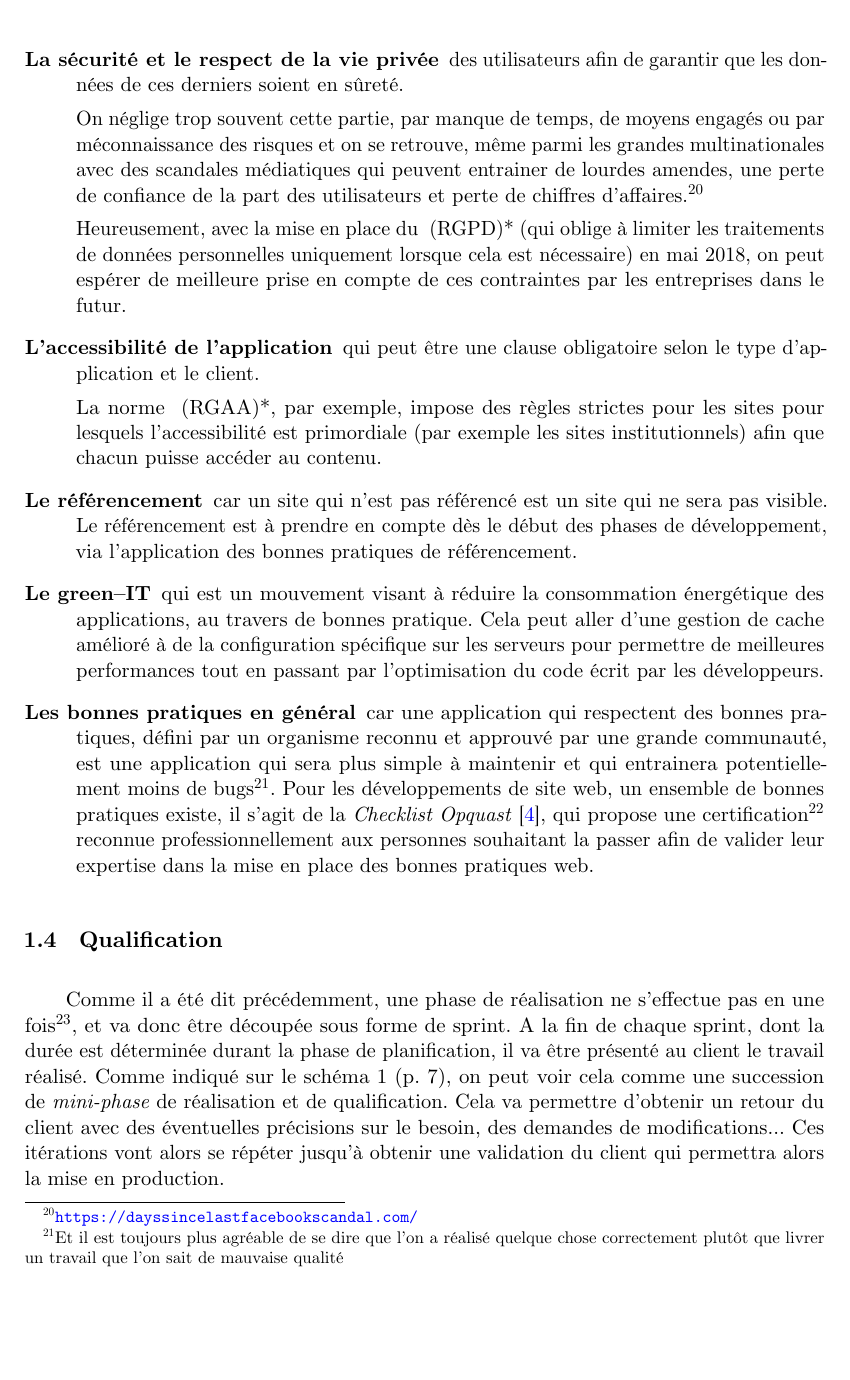
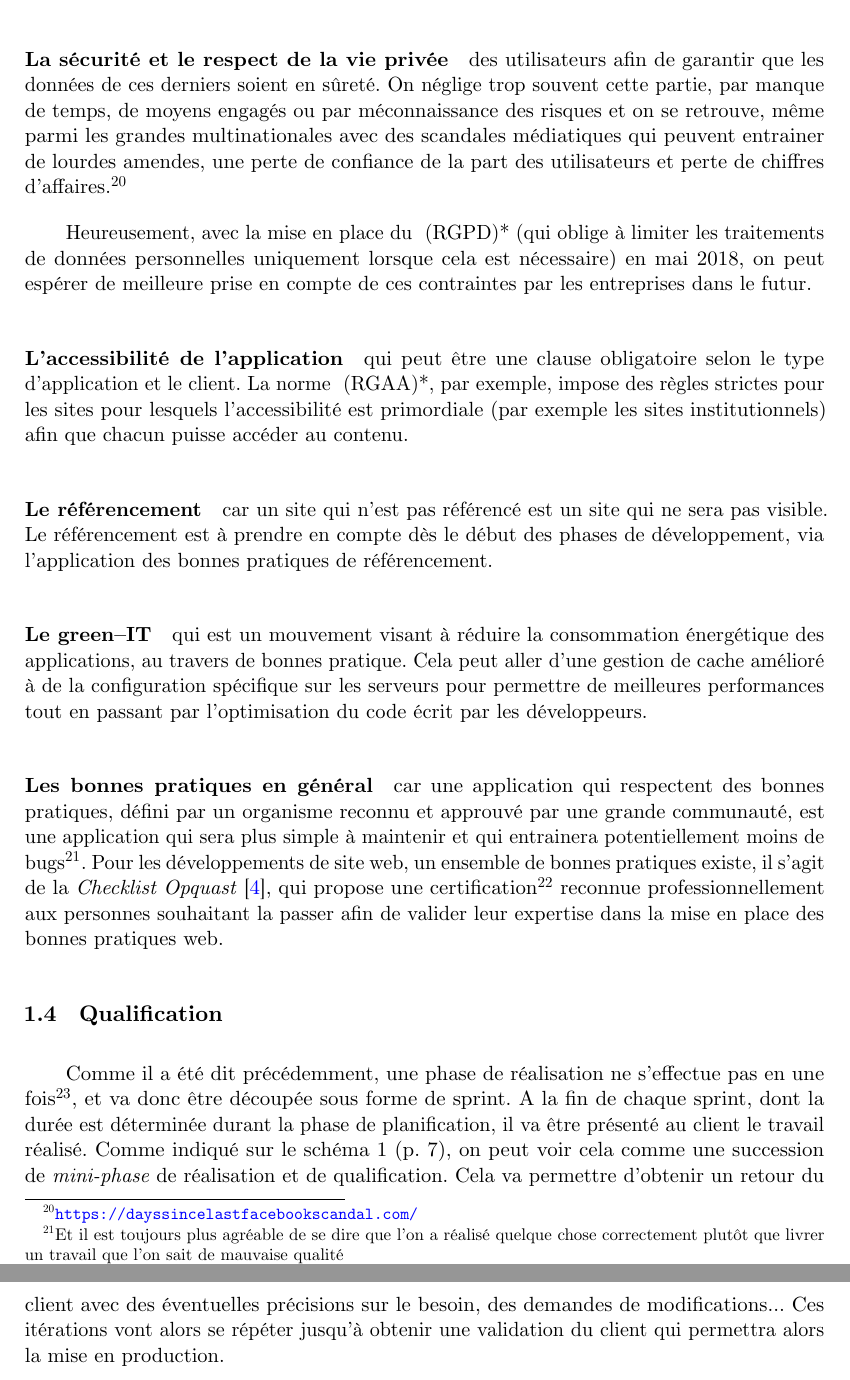
Before and after one commit to sylvainmetayer/epsi-memoire, a LaTeX paper (main.tex, which reads content/cycle_vie_application.tex): part of page 22 of 59 before the commit and two parts of pages 22 and 23 of 59 after it, the two joined at a grey line, cut so that both start at the same text, the shorter picture padded with empty space. Compiled offline with LuaLaTeX.

Commit message:
#52 test paragraphes

```diff
--- a/content/cycle_vie_application.tex
+++ b/content/cycle_vie_application.tex
@@ -111,19 +111,17 @@ Une des phases souvent négligées dans les projets est la phase de tests. En ef
 
 C'est également lors de la phase de réalisation que l'on va porter attention plusieurs éléments. On peut notamment citer les éléments suivants qui sont à prendre en compte.
 
-\begin{description}
-	\item [La sécurité et le respect de la vie privée] des utilisateurs afin de garantir que les données de ces derniers soient en sûreté.
+\paragraph{La sécurité et le respect de la vie privée} des utilisateurs afin de garantir que les données de ces derniers soient en sûreté. On néglige trop souvent cette partie, par manque de temps, de moyens engagés ou par méconnaissance des risques et on se retrouve, même parmi les grandes multinationales avec des scandales médiatiques qui peuvent entrainer de lourdes amendes, une perte de confiance de la part des utilisateurs et perte de chiffres d'affaires.\footnote{\url{https://dayssincelastfacebookscandal.com/}}
 
-	On néglige trop souvent cette partie, par manque de temps, de moyens engagés ou par méconnaissance des risques et on se retrouve, même parmi les grandes multinationales avec des scandales médiatiques qui peuvent entrainer de lourdes amendes, une perte de confiance de la part des utilisateurs et perte de chiffres d'affaires.\footnote{\url{https://dayssincelastfacebookscandal.com/}}
+Heureusement, avec la mise en place du \gls{RGPD} (qui oblige à limiter les traitements de données personnelles uniquement lorsque cela est nécessaire) en mai 2018, on peut espérer de meilleure prise en compte de ces contraintes par les entreprises dans le futur.
 
-	Heureusement, avec la mise en place du \gls{RGPD} (qui oblige à limiter les traitements de données personnelles uniquement lorsque cela est nécessaire) en mai 2018, on peut espérer de meilleure prise en compte de ces contraintes par les entreprises dans le futur.
-	\item [L'accessibilité de l'application] qui peut être une clause obligatoire selon le type d'application et le client.
+\paragraph{L'accessibilité de l'application} qui peut être une clause obligatoire selon le type d'application et le client. La norme \gls{RGAA}, par exemple, impose des règles strictes pour les sites pour lesquels l'accessibilité est primordiale (par exemple les sites institutionnels) afin que chacun puisse accéder au contenu.
 
-	La norme \gls{RGAA}, par exemple, impose des règles strictes pour les sites pour lesquels l'accessibilité est primordiale (par exemple les sites institutionnels) afin que chacun puisse accéder au contenu.
-	\item [Le référencement] car un site qui n'est pas référencé est un site qui ne sera pas visible. Le référencement est à prendre en compte dès le début des phases de développement, via l'application des bonnes pratiques de référencement.
-	\item [Le green--IT] qui est un mouvement visant à réduire la consommation énergétique des applications, au travers de bonnes pratique. Cela peut aller d'une gestion de cache amélioré à de la configuration spécifique sur les serveurs pour permettre de meilleures performances tout en passant par l'optimisation du code écrit par les développeurs.
-	\item [Les bonnes pratiques en général] car une application qui respectent des bonnes pratiques, défini par un organisme reconnu et approuvé par une grande communauté, est une application qui sera plus simple à maintenir et qui entrainera potentiellement moins de bugs\footnote{Et il est toujours plus agréable de se dire que l'on a réalisé quelque chose correctement plutôt que livrer un travail que l'on sait de mauvaise qualité}. Pour les développements de site web, un ensemble de bonnes pratiques existe, il s'agit de la \citetitle{opquast-best-practices} \cite{opquast-best-practices}, qui propose une certification\footnote{\url{https://opquast.com/fr/}} reconnue professionnellement aux personnes souhaitant la passer afin de valider leur expertise dans la mise en place des bonnes pratiques web.
-\end{description}
+\paragraph{Le référencement} car un site qui n'est pas référencé est un site qui ne sera pas visible. Le référencement est à prendre en compte dès le début des phases de développement, via l'application des bonnes pratiques de référencement.
+
+\paragraph{Le green--IT} qui est un mouvement visant à réduire la consommation énergétique des applications, au travers de bonnes pratique. Cela peut aller d'une gestion de cache amélioré à de la configuration spécifique sur les serveurs pour permettre de meilleures performances tout en passant par l'optimisation du code écrit par les développeurs.
+
+\paragraph{Les bonnes pratiques en général} car une application qui respectent des bonnes pratiques, défini par un organisme reconnu et approuvé par une grande communauté, est une application qui sera plus simple à maintenir et qui entrainera potentiellement moins de bugs\footnote{Et il est toujours plus agréable de se dire que l'on a réalisé quelque chose correctement plutôt que livrer un travail que l'on sait de mauvaise qualité}. Pour les développements de site web, un ensemble de bonnes pratiques existe, il s'agit de la \citetitle{opquast-best-practices} \cite{opquast-best-practices}, qui propose une certification\footnote{\url{https://opquast.com/fr/}} reconnue professionnellement aux personnes souhaitant la passer afin de valider leur expertise dans la mise en place des bonnes pratiques web.
 
 \subsection{Qualification}
 
```
